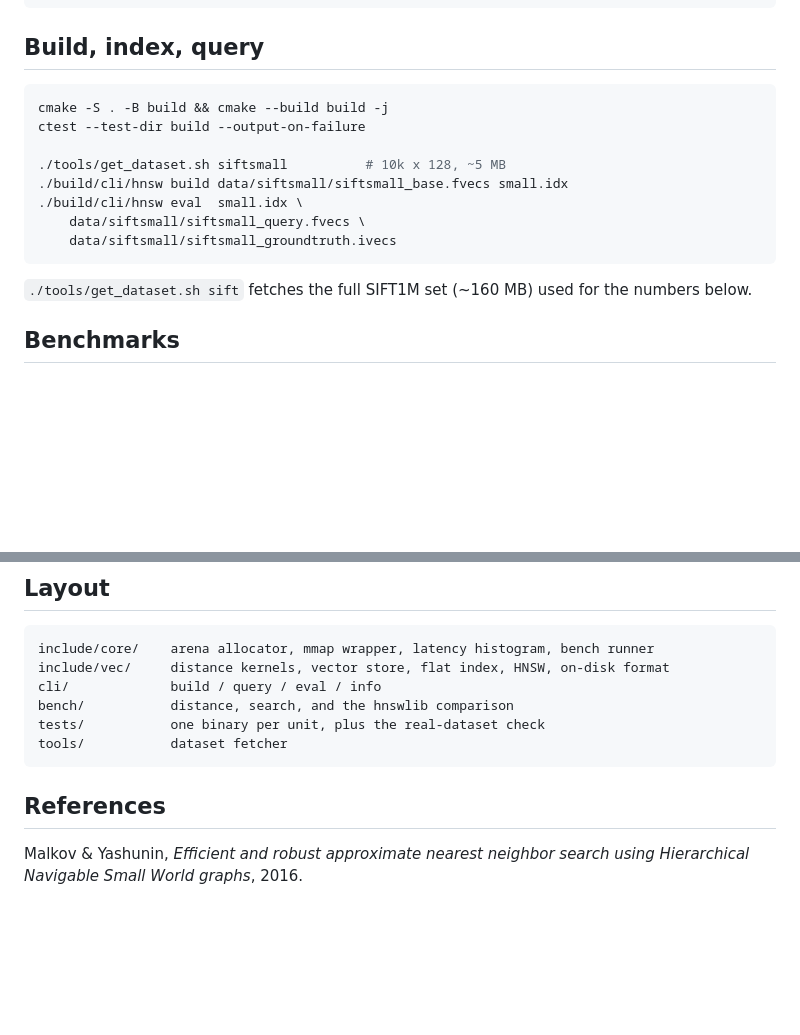
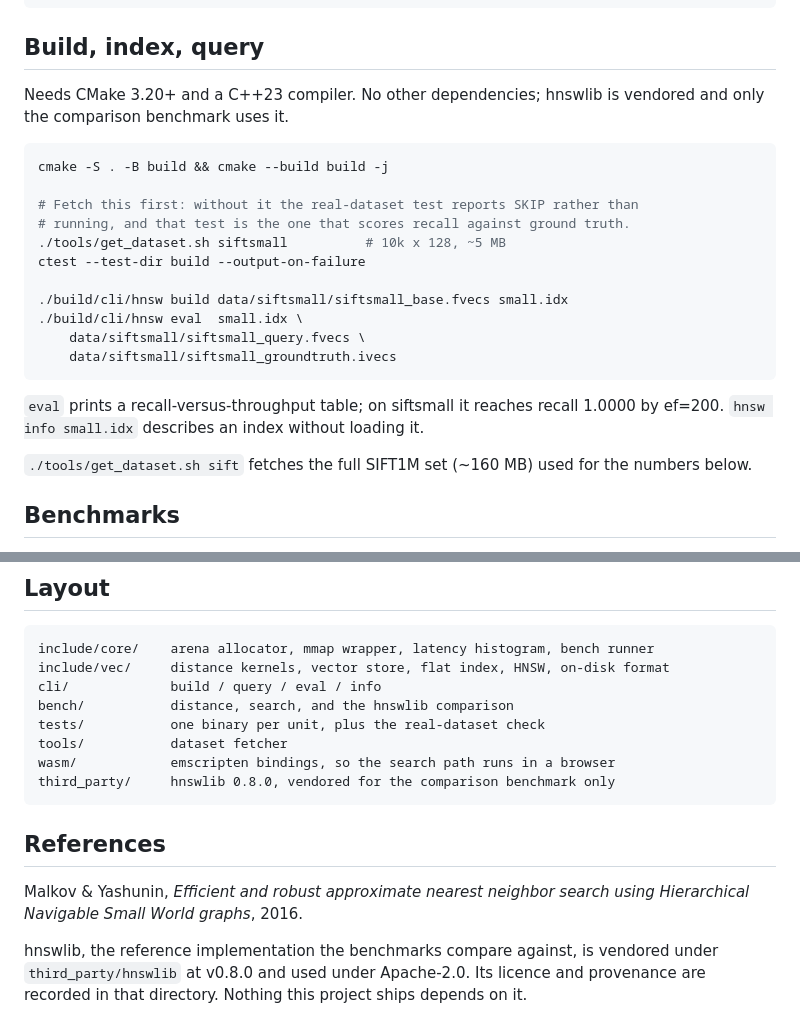
Before and after one commit to g-charan/hnsw-cpp, a Markdown page: README.md, 2 parts joined by grey strips. Rendered like a GitHub page; blank space fills up the shorter version.

Commit message:
docs: state prerequisites and what to expect in the quick start
Every command in it was run from a clean shell before it went in.

````diff
--- a/README.md
+++ b/README.md
@@ -18,16 +18,25 @@ vectors ──► HnswIndex ──► binary index file
 
 ## Build, index, query
 
+Needs CMake 3.20+ and a C++23 compiler. No other dependencies; hnswlib is
+vendored and only the comparison benchmark uses it.
+
 ```bash
 cmake -S . -B build && cmake --build build -j
+
+# Fetch this first: without it the real-dataset test reports SKIP rather than
+# running, and that test is the one that scores recall against ground truth.
+./tools/get_dataset.sh siftsmall          # 10k x 128, ~5 MB
 ctest --test-dir build --output-on-failure
 
-./tools/get_dataset.sh siftsmall          # 10k x 128, ~5 MB
 ./build/cli/hnsw build data/siftsmall/siftsmall_base.fvecs small.idx
 ./build/cli/hnsw eval  small.idx \
     data/siftsmall/siftsmall_query.fvecs \
     data/siftsmall/siftsmall_groundtruth.ivecs
 ```
+
+`eval` prints a recall-versus-throughput table; on siftsmall it reaches recall
+1.0000 by ef=200. `hnsw info small.idx` describes an index without loading it.
 
 `./tools/get_dataset.sh sift` fetches the full SIFT1M set (~160 MB) used for the
 numbers below.
@@ -194,9 +203,16 @@ cli/             build / query / eval / info
 bench/           distance, search, and the hnswlib comparison
 tests/           one binary per unit, plus the real-dataset check
 tools/           dataset fetcher
+wasm/            emscripten bindings, so the search path runs in a browser
+third_party/     hnswlib 0.8.0, vendored for the comparison benchmark only
 ```
 
 ## References
 
 Malkov & Yashunin, *Efficient and robust approximate nearest neighbor search
 using Hierarchical Navigable Small World graphs*, 2016.
+
+hnswlib, the reference implementation the benchmarks compare against, is
+vendored under `third_party/hnswlib` at v0.8.0 and used under Apache-2.0. Its
+licence and provenance are recorded in that directory. Nothing this project
+ships depends on it.
````
